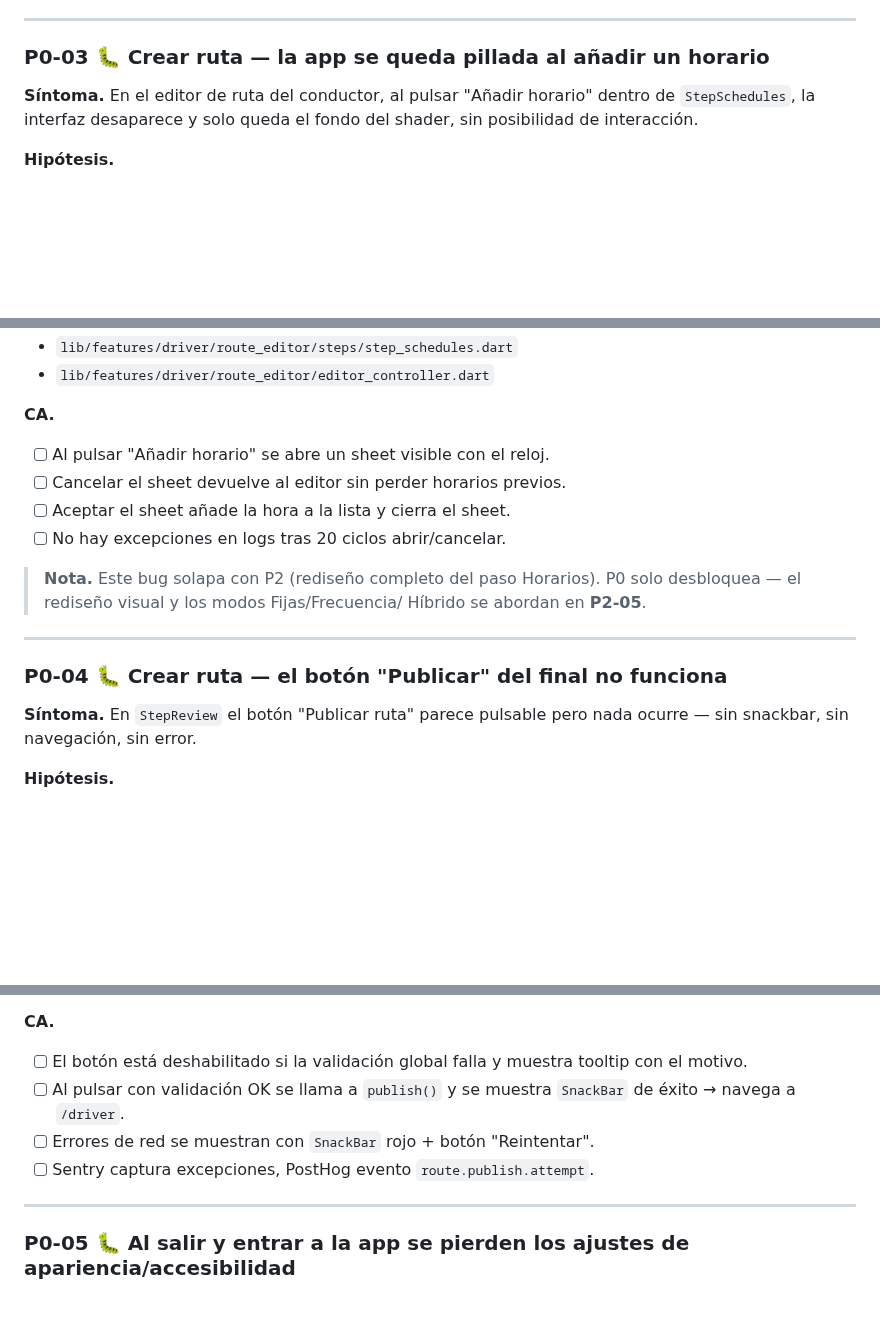
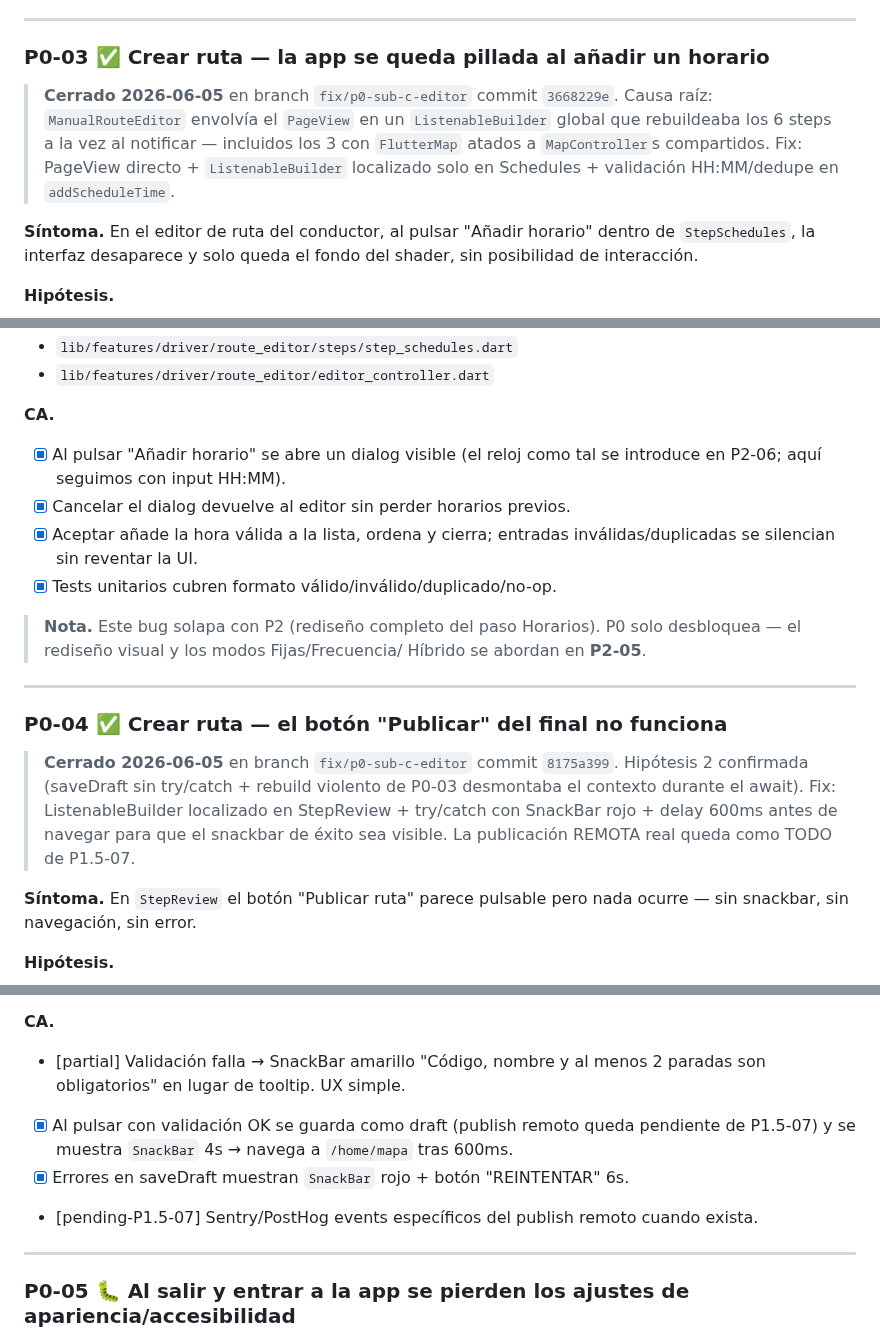
Before and after one commit to astralk9999/Transitly, a Markdown page: docs/historico/PLAN_REPARACION_2026_06_05_V16.md, 3 parts joined by grey strips. Drawn GitHub-style; blank space fills up the shorter version.

Commit message:
chore: cerrar P0-03/P0-04 en plan V16
Marca como completados los 2 ítems del sub-plan C. Notas inline sobre
causa raíz real (rebuild violento del PageView, no las hipótesis del
plan) y qué queda diferido a P1.5-07 (publicación remota).

Co-Authored-By: Claude Opus 4.7 <noreply@anthropic.com>

```diff
--- a/docs/historico/PLAN_REPARACION_2026_06_05_V16.md
+++ b/docs/historico/PLAN_REPARACION_2026_06_05_V16.md
@@ -102,7 +102,14 @@ gris o solo muestra los marcadores sobre fondo blanco.
 
 ---
 
-### P0-03 🐛 Crear ruta — la app se queda pillada al añadir un horario
+### P0-03 ✅ Crear ruta — la app se queda pillada al añadir un horario
+
+> **Cerrado 2026-06-05** en branch `fix/p0-sub-c-editor` commit `3668229e`.
+> Causa raíz: `ManualRouteEditor` envolvía el `PageView` en un
+> `ListenableBuilder` global que rebuildeaba los 6 steps a la vez al
+> notificar — incluidos los 3 con `FlutterMap` atados a `MapController`s
+> compartidos. Fix: PageView directo + `ListenableBuilder` localizado
+> solo en Schedules + validación HH:MM/dedupe en `addScheduleTime`.
 
 **Síntoma.** En el editor de ruta del conductor, al pulsar "Añadir horario"
 dentro de `StepSchedules`, la interfaz desaparece y solo queda el fondo
@@ -122,10 +129,12 @@ del shader, sin posibilidad de interacción.
 - `lib/features/driver/route_editor/editor_controller.dart`
 
 **CA.**
-- [ ] Al pulsar "Añadir horario" se abre un sheet visible con el reloj.
-- [ ] Cancelar el sheet devuelve al editor sin perder horarios previos.
-- [ ] Aceptar el sheet añade la hora a la lista y cierra el sheet.
-- [ ] No hay excepciones en logs tras 20 ciclos abrir/cancelar.
+- [x] Al pulsar "Añadir horario" se abre un dialog visible (el reloj
+      como tal se introduce en P2-06; aquí seguimos con input HH:MM).
+- [x] Cancelar el dialog devuelve al editor sin perder horarios previos.
+- [x] Aceptar añade la hora válida a la lista, ordena y cierra; entradas
+      inválidas/duplicadas se silencian sin reventar la UI.
+- [x] Tests unitarios cubren formato válido/inválido/duplicado/no-op.
 
 > **Nota.** Este bug solapa con P2 (rediseño completo del paso Horarios).
 > P0 solo desbloquea — el rediseño visual y los modos Fijas/Frecuencia/
@@ -133,7 +142,14 @@ del shader, sin posibilidad de interacción.
 
 ---
 
-### P0-04 🐛 Crear ruta — el botón "Publicar" del final no funciona
+### P0-04 ✅ Crear ruta — el botón "Publicar" del final no funciona
+
+> **Cerrado 2026-06-05** en branch `fix/p0-sub-c-editor` commit `8175a399`.
+> Hipótesis 2 confirmada (saveDraft sin try/catch + rebuild violento de
+> P0-03 desmontaba el contexto durante el await). Fix: ListenableBuilder
+> localizado en StepReview + try/catch con SnackBar rojo + delay 600ms
+> antes de navegar para que el snackbar de éxito sea visible. La
+> publicación REMOTA real queda como TODO de P1.5-07.
 
 **Síntoma.** En `StepReview` el botón "Publicar ruta" parece pulsable pero
 nada ocurre — sin snackbar, sin navegación, sin error.
@@ -153,12 +169,15 @@ nada ocurre — sin snackbar, sin navegación, sin error.
 - `lib/data/route/remote/route_remote_repository.dart`
 
 **CA.**
-- [ ] El botón está deshabilitado si la validación global falla y muestra
-      tooltip con el motivo.
-- [ ] Al pulsar con validación OK se llama a `publish()` y se muestra
-      `SnackBar` de éxito → navega a `/driver`.
-- [ ] Errores de red se muestran con `SnackBar` rojo + botón "Reintentar".
-- [ ] Sentry captura excepciones, PostHog evento `route.publish.attempt`.
+- [partial] Validación falla → SnackBar amarillo "Código, nombre y al
+      menos 2 paradas son obligatorios" en lugar de tooltip. UX simple.
+- [x] Al pulsar con validación OK se guarda como draft (publish remoto
+      queda pendiente de P1.5-07) y se muestra `SnackBar` 4s → navega a
+      `/home/mapa` tras 600ms.
+- [x] Errores en saveDraft muestran `SnackBar` rojo + botón "REINTENTAR"
+      6s.
+- [pending-P1.5-07] Sentry/PostHog events específicos del publish remoto
+      cuando exista.
 
 ---
 
```
